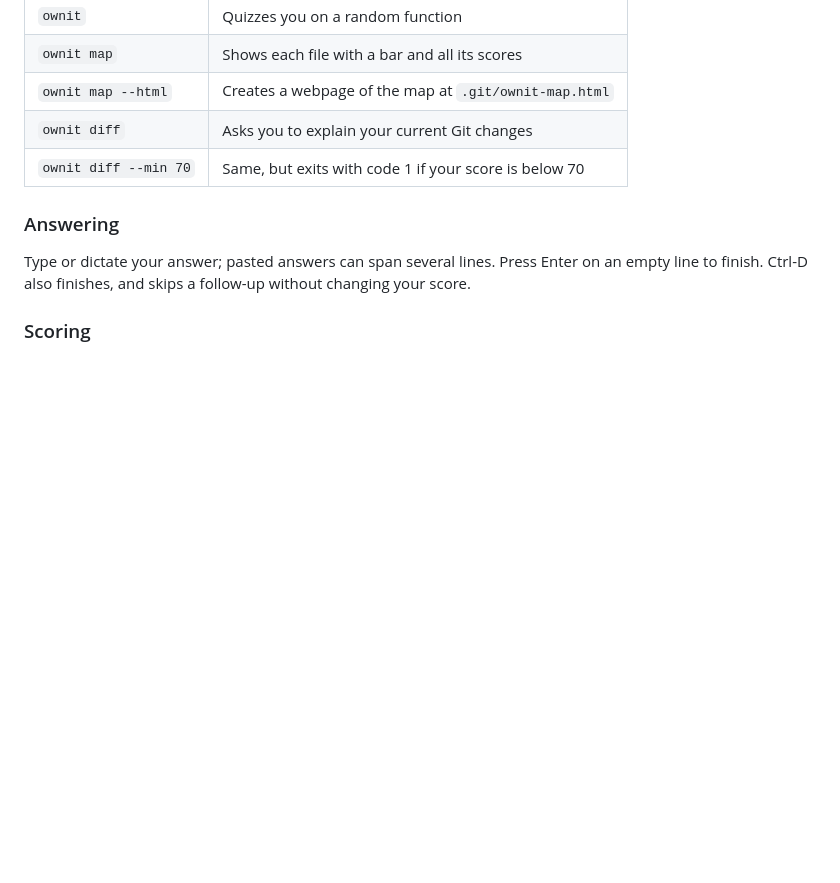
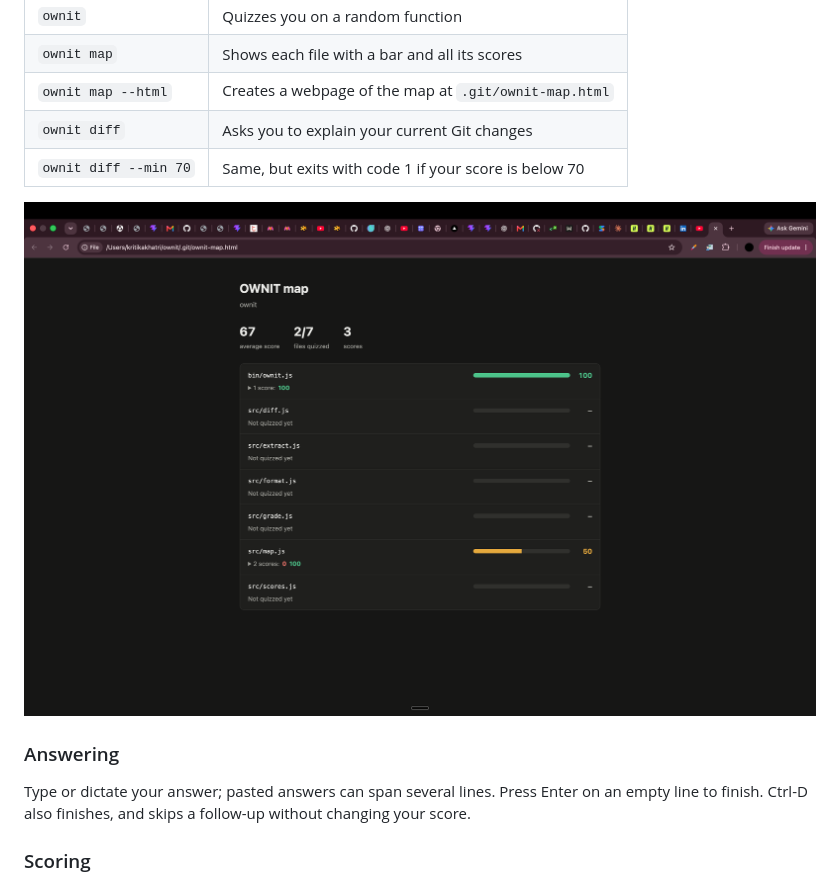
Before and after one commit to kritikhatri/ownit, a Markdown page: README.md, the part around the change. Drawn GitHub-style; pictures changed too: map.png (added); blank space fills up the shorter version.

Commit message:
Add map screenshot to README

```diff
--- a/README.md
+++ b/README.md
@@ -38,6 +38,8 @@ Run these commands inside any Git repository:
 | `ownit map --html` | Creates a webpage of the map at `.git/ownit-map.html` |
 | `ownit diff` | Asks you to explain your current Git changes |
 | `ownit diff --min 70` | Same, but exits with code 1 if your score is below 70 |
+
+![OWNIT map](map.png)
 
 ### Answering
 
```
